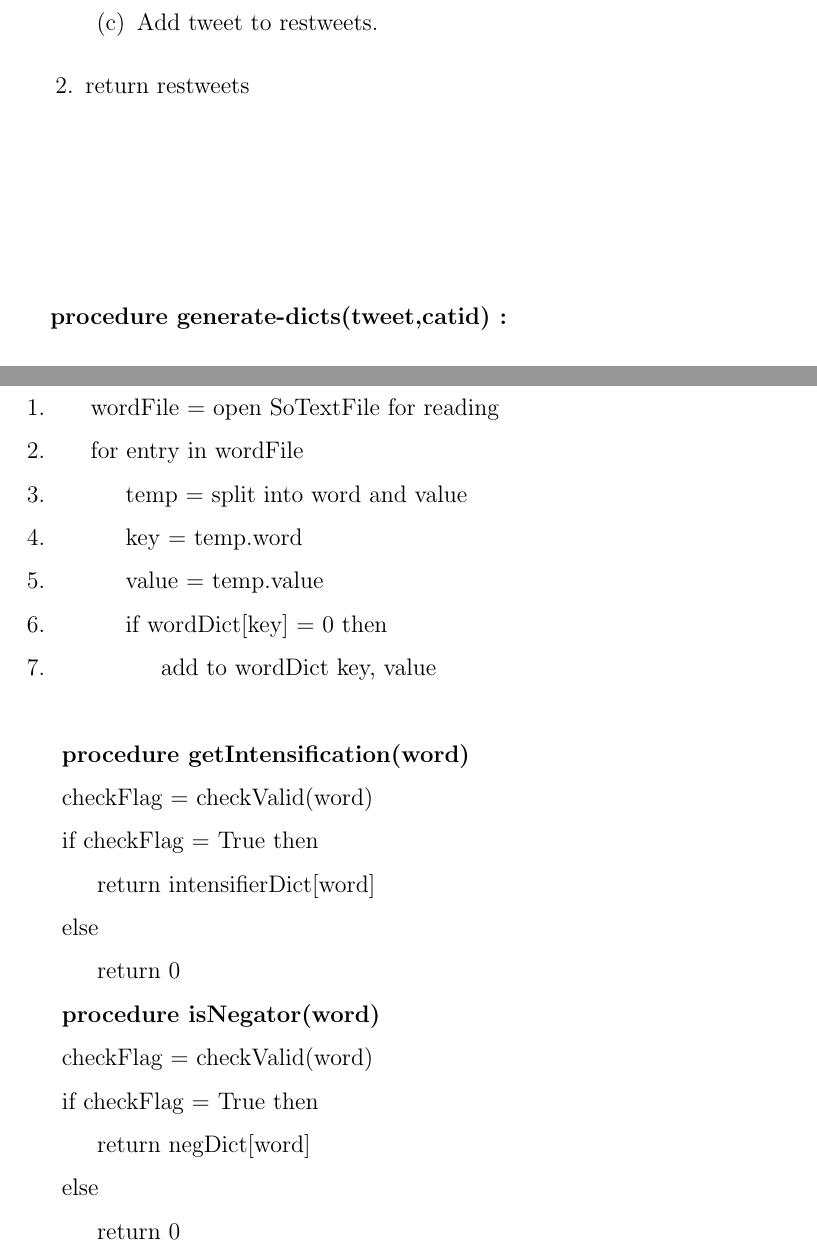
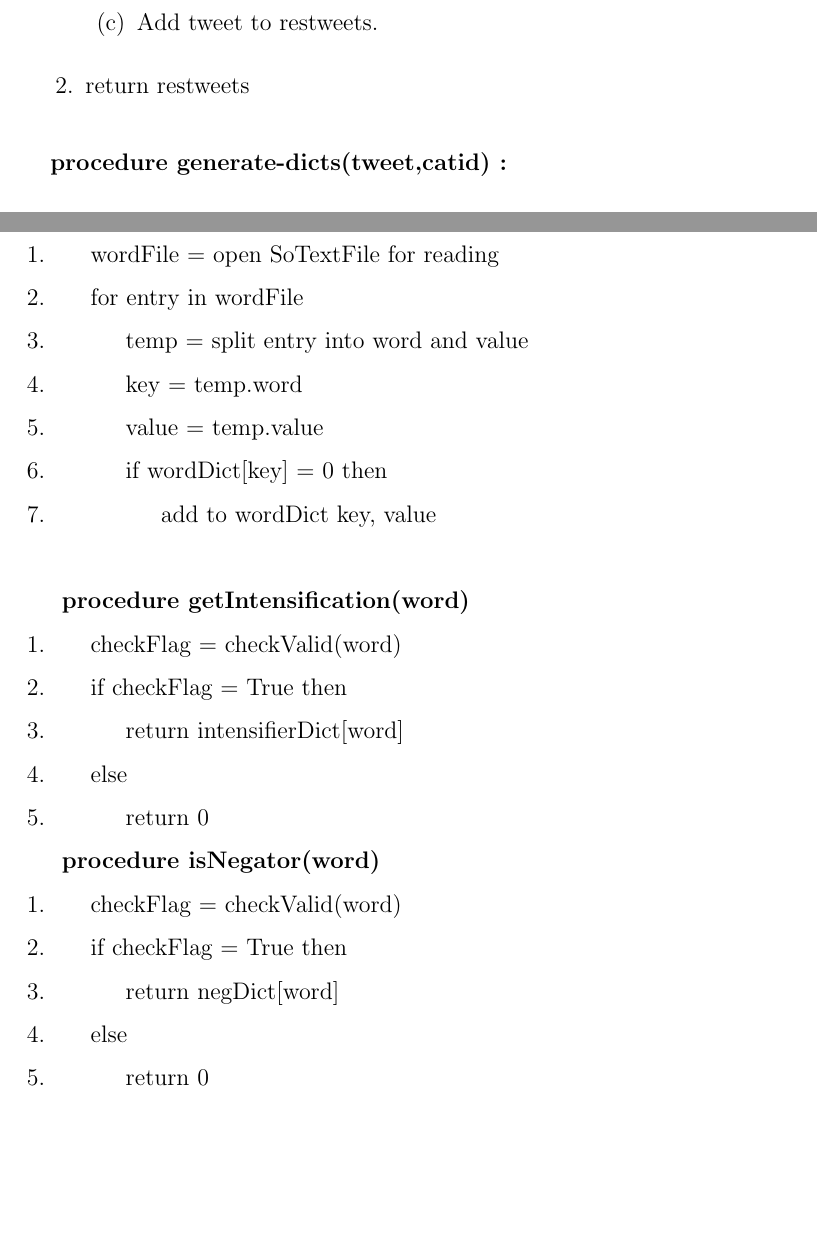
Before and after one commit to aravinds428/Main_project_report_git, a LaTeX thesis (final_report_main/Front.tex, which reads final_report_main/Content.tex): two parts of pages 26 and 28 of 49, joined at a grey line, cut so that both start at the same text, the shorter picture padded with empty space. Compiled offline with pdfLaTeX.

Commit message:
commiting

```diff
--- a/final_report_main/Content.tex
+++ b/final_report_main/Content.tex
@@ -439,8 +436,6 @@ the machine learning method.
 
     \item return restweets
 \end{enumerate}
-\paragraph{}
-\paragraph{}
 \paragraph{}
 
 \textbf{procedure generate-dicts(tweet,catid) : }
@@ -515,25 +511,27 @@ the machine learning method.
 \textbf{procedure convertToDictionary()} \\
 1. \indent wordFile = open SoTextFile for reading \\
 2. \indent for entry in wordFile  \\
-3. \indent \indent temp = split into word and value \\
+3. \indent \indent temp = split entry into word and value \\
 4. \indent \indent key = temp.word \\
 5. \indent \indent value = temp.value \\
 6. \indent \indent if wordDict[key] = 0 then \\
 7. \indent \indent \indent add to wordDict key, value \\
 
+\indent
 \textbf{procedure getIntensification(word)} \\
-\indent checkFlag = checkValid(word) \\
-\indent if checkFlag = True then \\
-\indent \indent return intensifierDict[word] \\
-\indent else \\
-\indent \indent return 0
+1. \indent checkFlag = checkValid(word) \\
+2. \indent if checkFlag = True then \\
+3. \indent \indent return intensifierDict[word] \\
+4. \indent else \\
+5. \indent \indent return 0
 
+\indent
 \textbf{procedure isNegator(word)} \\
-\indent checkFlag = checkValid(word) \\
-\indent if checkFlag = True then \\
-\indent \indent return negDict[word] \\
-\indent else \\
-\indent \indent return 0 \\
+1. \indent checkFlag = checkValid(word) \\
+2. \indent if checkFlag = True then \\
+3. \indent \indent return negDict[word] \\
+4. \indent else \\
+5. \indent \indent return 0 \\
 
 \chapter{IMPLEMENTATION}
 \indent
```
Also changed, not shown: final_report_main/sentiment_block_diagram.png (added), final_report_main/Content.tex (4 more changed lines), 4 other files.
